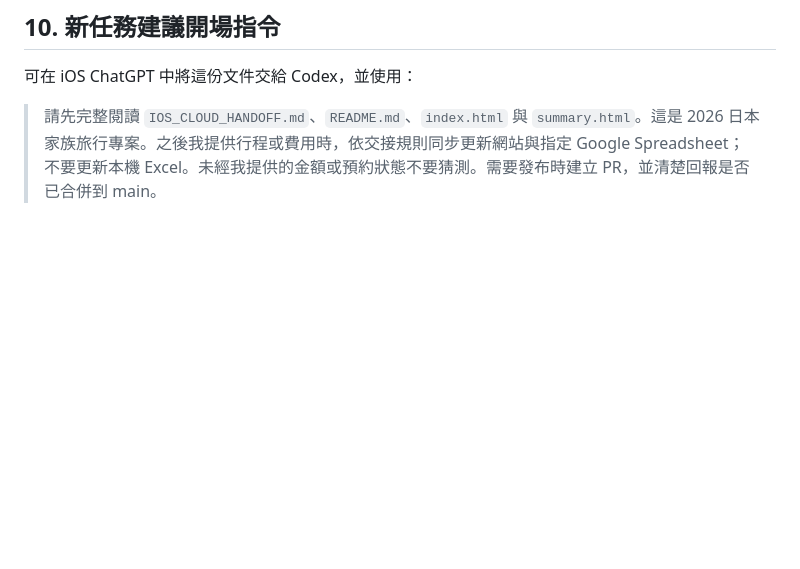
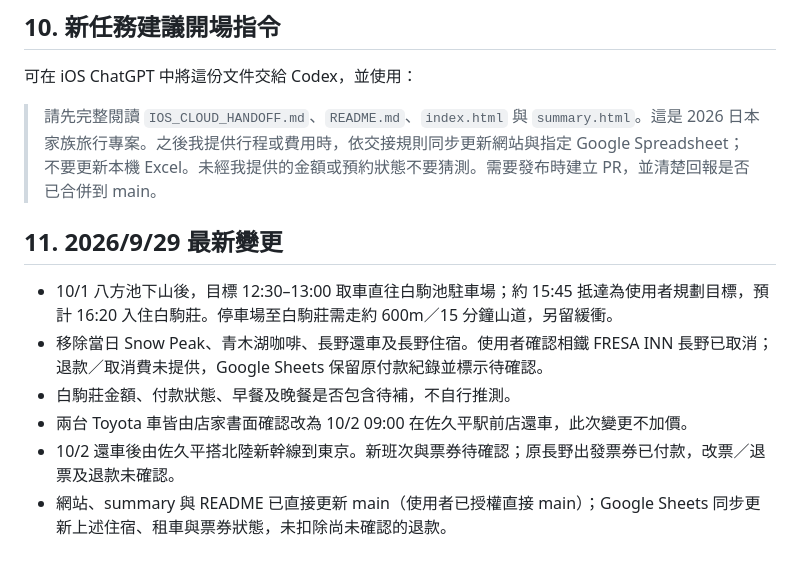
Before and after one commit to Edgar0119/japan-trip-2026-09, a Markdown page: IOS_CLOUD_HANDOFF.md, the part around the change. GitHub-like rendering; blank space fills up the shorter version.

Commit message:
補充白駒莊與佐久平行程交接

```diff
--- a/IOS_CLOUD_HANDOFF.md
+++ b/IOS_CLOUD_HANDOFF.md
@@ -126,3 +126,12 @@ https://docs.google.com/spreadsheets/d/1i3b5ZGu67glJ-WYEgY1N4EzyBIjvj9EfSX5liGgx
 可在 iOS ChatGPT 中將這份文件交給 Codex，並使用：
 
 > 請先完整閱讀 `IOS_CLOUD_HANDOFF.md`、`README.md`、`index.html` 與 `summary.html`。這是 2026 日本家族旅行專案。之後我提供行程或費用時，依交接規則同步更新網站與指定 Google Spreadsheet；不要更新本機 Excel。未經我提供的金額或預約狀態不要猜測。需要發布時建立 PR，並清楚回報是否已合併到 main。
+
+## 11. 2026/9/29 最新變更
+
+- 10/1 八方池下山後，目標 12:30–13:00 取車直往白駒池駐車場；約 15:45 抵達為使用者規劃目標，預計 16:20 入住白駒莊。停車場至白駒莊需走約 600m／15 分鐘山道，另留緩衝。
+- 移除當日 Snow Peak、青木湖咖啡、長野還車及長野住宿。使用者確認相鐵 FRESA INN 長野已取消；退款／取消費未提供，Google Sheets 保留原付款紀錄並標示待確認。
+- 白駒莊金額、付款狀態、早餐及晚餐是否包含待補，不自行推測。
+- 兩台 Toyota 車皆由店家書面確認改為 10/2 09:00 在佐久平駅前店還車，此次變更不加價。
+- 10/2 還車後由佐久平搭北陸新幹線到東京。新班次與票券待確認；原長野出發票券已付款，改票／退票及退款未確認。
+- 網站、summary 與 README 已直接更新 main（使用者已授權直接 main）；Google Sheets 同步更新上述住宿、租車與票券狀態，未扣除尚未確認的退款。
```
